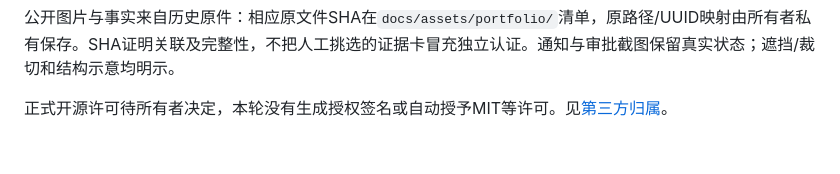
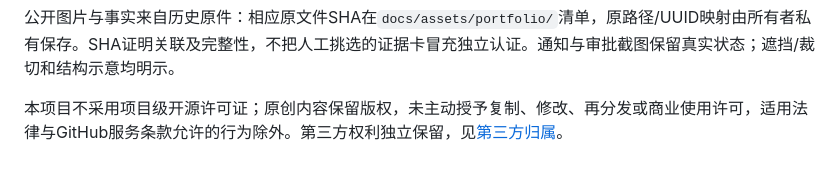
Before and after one commit to hilbert-ronanjou/serviceops-ai-portfolio, a Markdown page: SOURCE-SNAPSHOT.md, the part around the change. Rendered like a GitHub page.

```diff
--- a/SOURCE-SNAPSHOT.md
+++ b/SOURCE-SNAPSHOT.md
@@ -20,4 +20,4 @@
 
 公开图片与事实来自历史原件：相应原文件SHA在`docs/assets/portfolio/`清单，原路径/UUID映射由所有者私有保存。SHA证明关联及完整性，不把人工挑选的证据卡冒充独立认证。通知与审批截图保留真实状态；遮挡/裁切和结构示意均明示。
 
-正式开源许可待所有者决定，本轮没有生成授权签名或自动授予MIT等许可。见[第三方归属](THIRD-PARTY-NOTICES.md)。
+本项目不采用项目级开源许可证；原创内容保留版权，未主动授予复制、修改、再分发或商业使用许可，适用法律与GitHub服务条款允许的行为除外。第三方权利独立保留，见[第三方归属](THIRD-PARTY-NOTICES.md)。
```
Also changed, not shown: README.md (+17 -10 lines), THIRD-PARTY-NOTICES.md (+1 -1 lines), docs/assets/portfolio/serviceops-architecture-overview.png (added), 3 other files.
